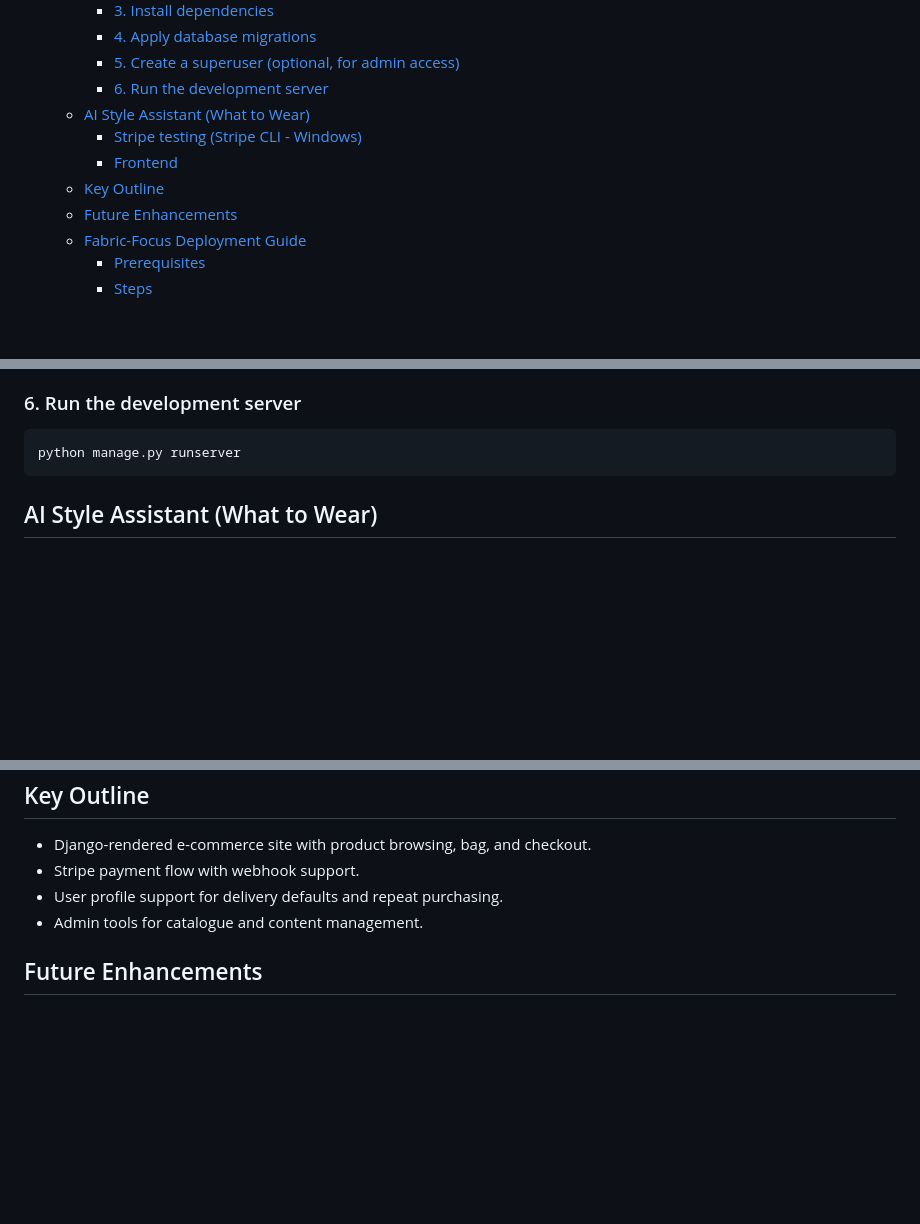
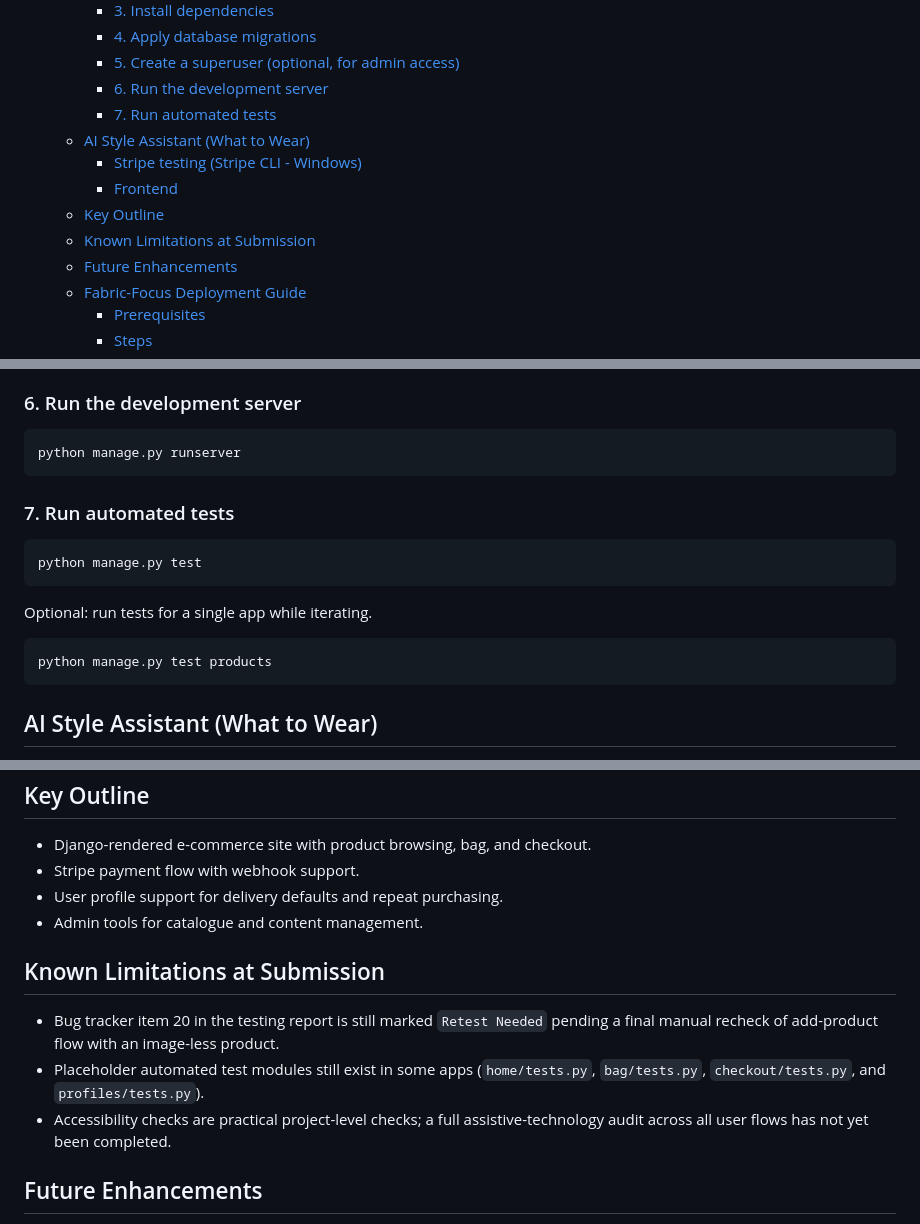
Before and after one commit to Matt-Wilshaw/fabric-focus, a Markdown page: README.md, 3 parts joined by grey strips. Drawn GitHub-style; blank space fills up the shorter version.

Commit message:
docs: close submission gaps in README and testing

````diff
--- a/README.md
+++ b/README.md
@@ -46,10 +46,12 @@ Whether you're dressing for work, weekend plans, social events, or relaxed days
     - [4. Apply database migrations](#4-apply-database-migrations)
     - [5. Create a superuser (optional, for admin access)](#5-create-a-superuser-optional-for-admin-access)
     - [6. Run the development server](#6-run-the-development-server)
+    - [7. Run automated tests](#7-run-automated-tests)
   - [AI Style Assistant (What to Wear)](#ai-style-assistant-what-to-wear)
     - [Stripe testing (Stripe CLI - Windows)](#stripe-testing-stripe-cli---windows)
     - [Frontend](#frontend)
   - [Key Outline](#key-outline)
+  - [Known Limitations at Submission](#known-limitations-at-submission)
   - [Future Enhancements](#future-enhancements)
   - [Fabric-Focus Deployment Guide](#fabric-focus-deployment-guide)
     - [Prerequisites](#prerequisites)
@@ -419,6 +421,16 @@ python manage.py createsuperuser
 ### 6. Run the development server
 ```bash
 python manage.py runserver
+```
+
+### 7. Run automated tests
+```bash
+python manage.py test
+```
+
+Optional: run tests for a single app while iterating.
+```bash
+python manage.py test products
 ```
 
 ## AI Style Assistant (What to Wear)
@@ -508,6 +520,12 @@ This repository is Django-rendered and does not include a separate `frontend/` R
 - User profile support for delivery defaults and repeat purchasing.
 - Admin tools for catalogue and content management.
 
+## Known Limitations at Submission
+
+- Bug tracker item 20 in the testing report is still marked `Retest Needed` pending a final manual recheck of add-product flow with an image-less product.
+- Placeholder automated test modules still exist in some apps (`home/tests.py`, `bag/tests.py`, `checkout/tests.py`, and `profiles/tests.py`).
+- Accessibility checks are practical project-level checks; a full assistive-technology audit across all user flows has not yet been completed.
+
 ## Future Enhancements
 
 - Product reviews and rating submissions.
````
Also changed, not shown: other parts of README.md (+1 -1 lines), TESTING.md (+1 -1 lines).
